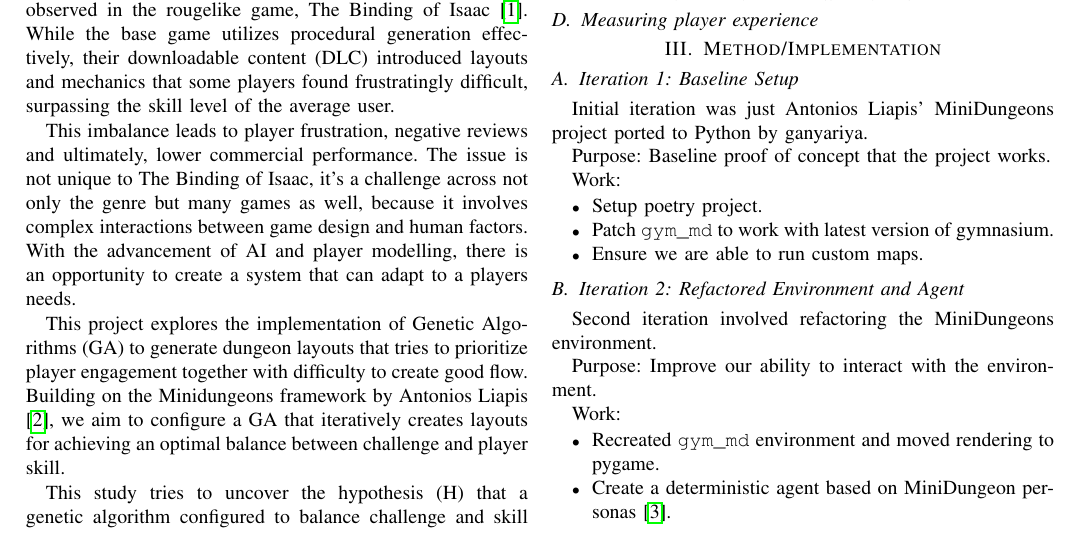
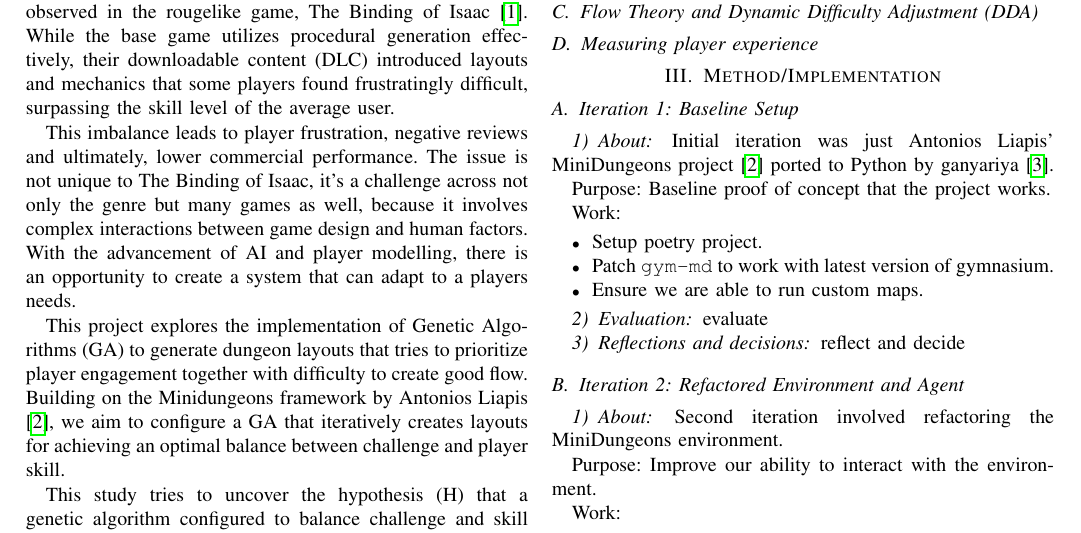
Before and after one commit to joachimhviid/game-ai-pcg, a LaTeX paper (report/main.tex, which reads report/chapters/method-and-implementation/method-and-implementation.tex): part of page 1 of 3, cut so that both start at the same text. Compiled offline with pdfLaTeX; a missing font is replaced by an installed copy or a similar font; a LaTeX package or settings file that is missing is left out.

Commit message:
Follow correct template structure

```diff
--- a/report/chapters/method-and-implementation/method-and-implementation.tex
+++ b/report/chapters/method-and-implementation/method-and-implementation.tex
@@ -2,25 +2,39 @@
 \section{Method/Implementation}
 
 \subsection{Iteration 1: Baseline Setup}
-Initial iteration was just Antonios Liapis' MiniDungeons project ported to Python by ganyariya.
+\subsubsection{About}
+Initial iteration was just Antonios Liapis' MiniDungeons project \cite{liapis_minidungeons} ported to Python by ganyariya \cite{GymMd}.
 
 Purpose: Baseline proof of concept that the project works.
 
 Work:
 \begin{itemize}
 	\item Setup poetry project.
-	\item Patch \texttt{gym\_md} to work with latest version of gymnasium.
+	\item Patch \texttt{gym-md} to work with latest version of gymnasium.
 	\item Ensure we are able to run custom maps.
 \end{itemize}
 
+\subsubsection{Evaluation}
+evaluate
+
+\subsubsection{Reflections and decisions}
+reflect and decide
+
+% -------------------------------------------------------------------
+
 \subsection{Iteration 2: Refactored Environment and Agent}
+\subsubsection{About}
 Second iteration involved refactoring the MiniDungeons environment.
 
 Purpose: Improve our ability to interact with the environment.
 
 Work:
 \begin{itemize}
-	\item Recreated \texttt{gym\_md} environment and moved rendering to pygame.
+	\item Recreated \texttt{gym-md} environment and moved rendering to pygame.
 	\item Create a deterministic agent based on MiniDungeon personas \cite{holmgard2014evolvingpersonas}.
 \end{itemize}
 
+\subsubsection{Evaluation}
+evaluate
+
+\subsubsection{Reflections and decisions}
@@ -29,3 +52,5 @@ Third iteration involved procedurally generating dungeon layouts.
+\subsubsection{Reflections and decisions}
+reflect and decide
 
 % \subsection{Iteration X}
 
```
Also changed, not shown: report/biblio.bib (+18 -9 lines), report/chapters/method-and-implementation/method-and-implementation.tex (9 more changed lines).
